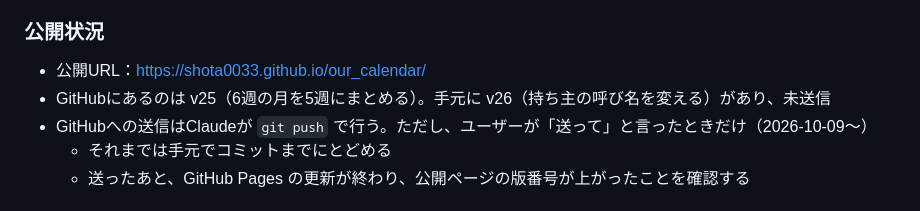
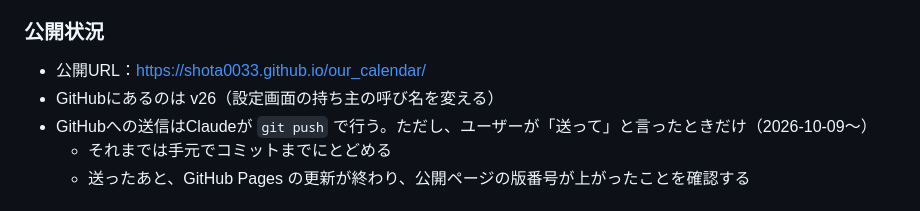
Before and after one commit to shota0033/our_calendar, a Markdown page: DEVLOG.md, the part around the change. Rendered like a GitHub page.

Commit message:
開発ログ：v26 を公開したことを記録
Co-Authored-By: Claude Opus 5.5 <noreply@anthropic.com>

```diff
--- a/DEVLOG.md
+++ b/DEVLOG.md
@@ -8,7 +8,7 @@
 
 ### 公開状況
 - 公開URL：https://shota0033.github.io/our_calendar/
-- GitHubにあるのは v25（6週の月を5週にまとめる）。手元に v26（持ち主の呼び名を変える）があり、未送信
+- GitHubにあるのは v26（設定画面の持ち主の呼び名を変える）
 - GitHubへの送信はClaudeが `git push` で行う。ただし、ユーザーが「送って」と言ったときだけ（2026-10-09〜）
   - それまでは手元でコミットまでにとどめる
   - 送ったあと、GitHub Pages の更新が終わり、公開ページの版番号が上がったことを確認する
```
